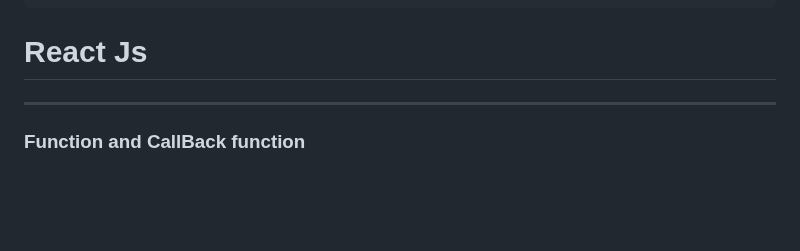
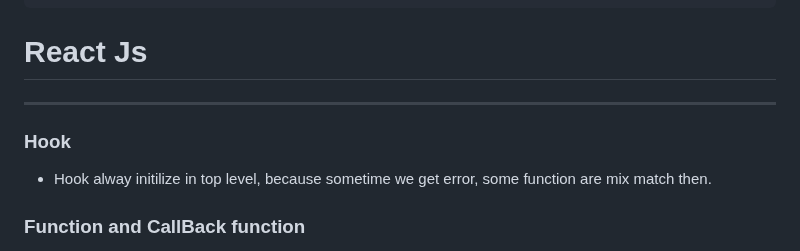
Before and after one commit to ishordev1/Programming-practices, a Markdown page: javascript/All About JS and it Framework.md, the part around the change. Rendered like a GitHub page; blank space fills up the shorter version.

````diff
--- a/javascript/All About JS and it Framework.md
+++ b/javascript/All About JS and it Framework.md
@@ -72,6 +72,8 @@ import { TooltipProvider } from "@/components/ui/tooltip"
 
 # React Js
 ------------------------------------------------------------------------------------------------------------------
+### Hook
+- Hook alway initilize in top level, because sometime we get error, some function are mix match then.
 ### Function and CallBack function
 - When you directly put a function in the div, that means call it when the page is rendered (open first time) directly.
   ```
````
